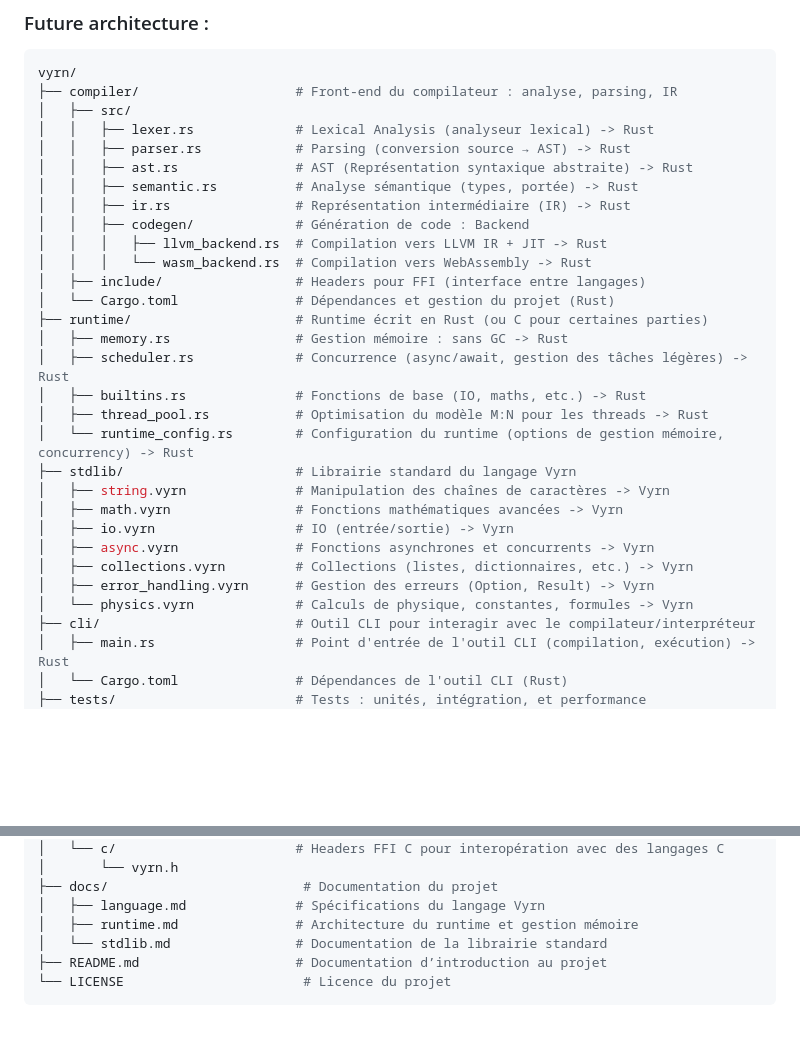
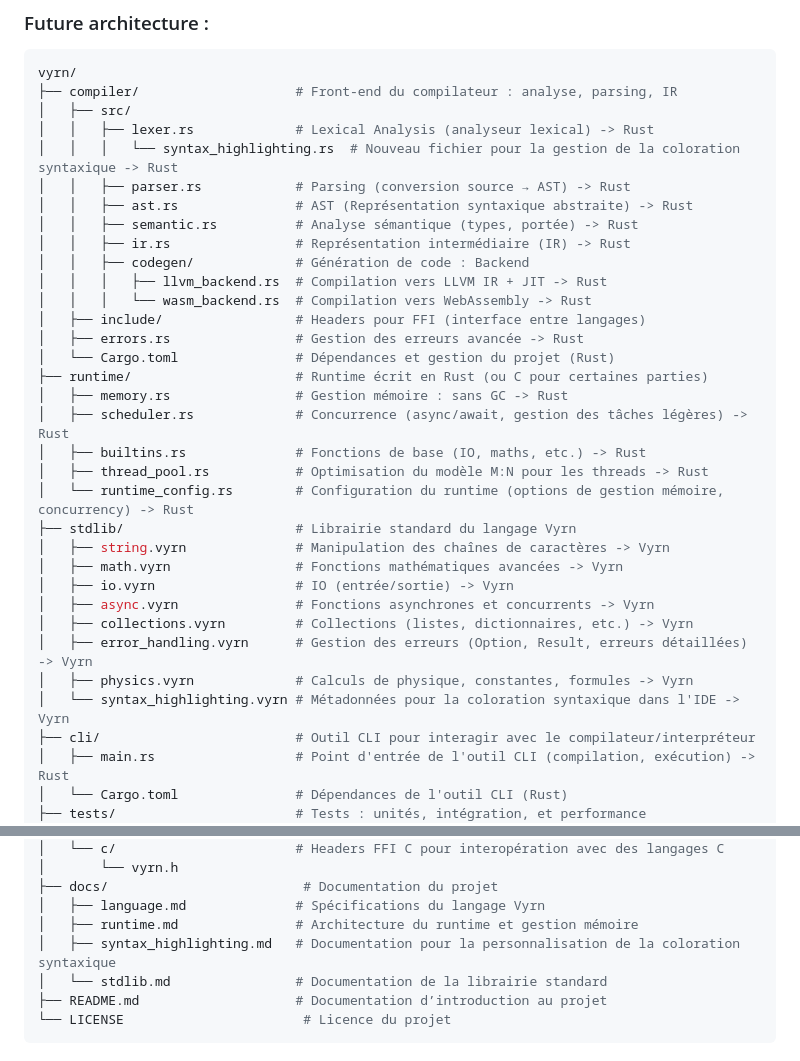
Before and after one commit to arthur10o/VYRN, a Markdown page: README.md, 2 parts joined by grey strips. Drawn GitHub-style; blank space fills up the shorter version.

```diff
--- a/README.md
+++ b/README.md
@@ -176,6 +176,7 @@ vyrn/
 ├── compiler/                    # Front-end du compilateur : analyse, parsing, IR
 │   ├── src/
 │   │   ├── lexer.rs             # Lexical Analysis (analyseur lexical) -> Rust
+│   │   │   └── syntax_highlighting.rs  # Nouveau fichier pour la gestion de la coloration syntaxique -> Rust
 │   │   ├── parser.rs            # Parsing (conversion source → AST) -> Rust
 │   │   ├── ast.rs               # AST (Représentation syntaxique abstraite) -> Rust
 │   │   ├── semantic.rs          # Analyse sémantique (types, portée) -> Rust
@@ -184,6 +185,7 @@ vyrn/
 │   │   │   ├── llvm_backend.rs  # Compilation vers LLVM IR + JIT -> Rust
 │   │   │   └── wasm_backend.rs  # Compilation vers WebAssembly -> Rust
 │   ├── include/                 # Headers pour FFI (interface entre langages)
+│   ├── errors.rs                # Gestion des erreurs avancée -> Rust
 │   └── Cargo.toml               # Dépendances et gestion du projet (Rust)
 ├── runtime/                     # Runtime écrit en Rust (ou C pour certaines parties)
 │   ├── memory.rs                # Gestion mémoire : sans GC -> Rust
@@ -197,8 +199,9 @@ vyrn/
 │   ├── io.vyrn                  # IO (entrée/sortie) -> Vyrn
 │   ├── async.vyrn               # Fonctions asynchrones et concurrents -> Vyrn
 │   ├── collections.vyrn         # Collections (listes, dictionnaires, etc.) -> Vyrn
-│   ├── error_handling.vyrn      # Gestion des erreurs (Option, Result) -> Vyrn
-│   └── physics.vyrn             # Calculs de physique, constantes, formules -> Vyrn
+│   ├── error_handling.vyrn      # Gestion des erreurs (Option, Result, erreurs détaillées) -> Vyrn
+│   ├── physics.vyrn             # Calculs de physique, constantes, formules -> Vyrn
+│   └── syntax_highlighting.vyrn # Métadonnées pour la coloration syntaxique dans l'IDE -> Vyrn
 ├── cli/                         # Outil CLI pour interagir avec le compilateur/interpréteur
 │   ├── main.rs                  # Point d'entrée de l'outil CLI (compilation, exécution) -> Rust
 │   └── Cargo.toml               # Dépendances de l'outil CLI (Rust)
@@ -217,6 +220,7 @@ vyrn/
 ├── docs/                         # Documentation du projet
 │   ├── language.md              # Spécifications du langage Vyrn
 │   ├── runtime.md               # Architecture du runtime et gestion mémoire
+│   ├── syntax_highlighting.md   # Documentation pour la personnalisation de la coloration syntaxique
 │   └── stdlib.md                # Documentation de la librairie standard
 ├── README.md                    # Documentation d’introduction au projet
 └── LICENSE                       # Licence du projet
```
